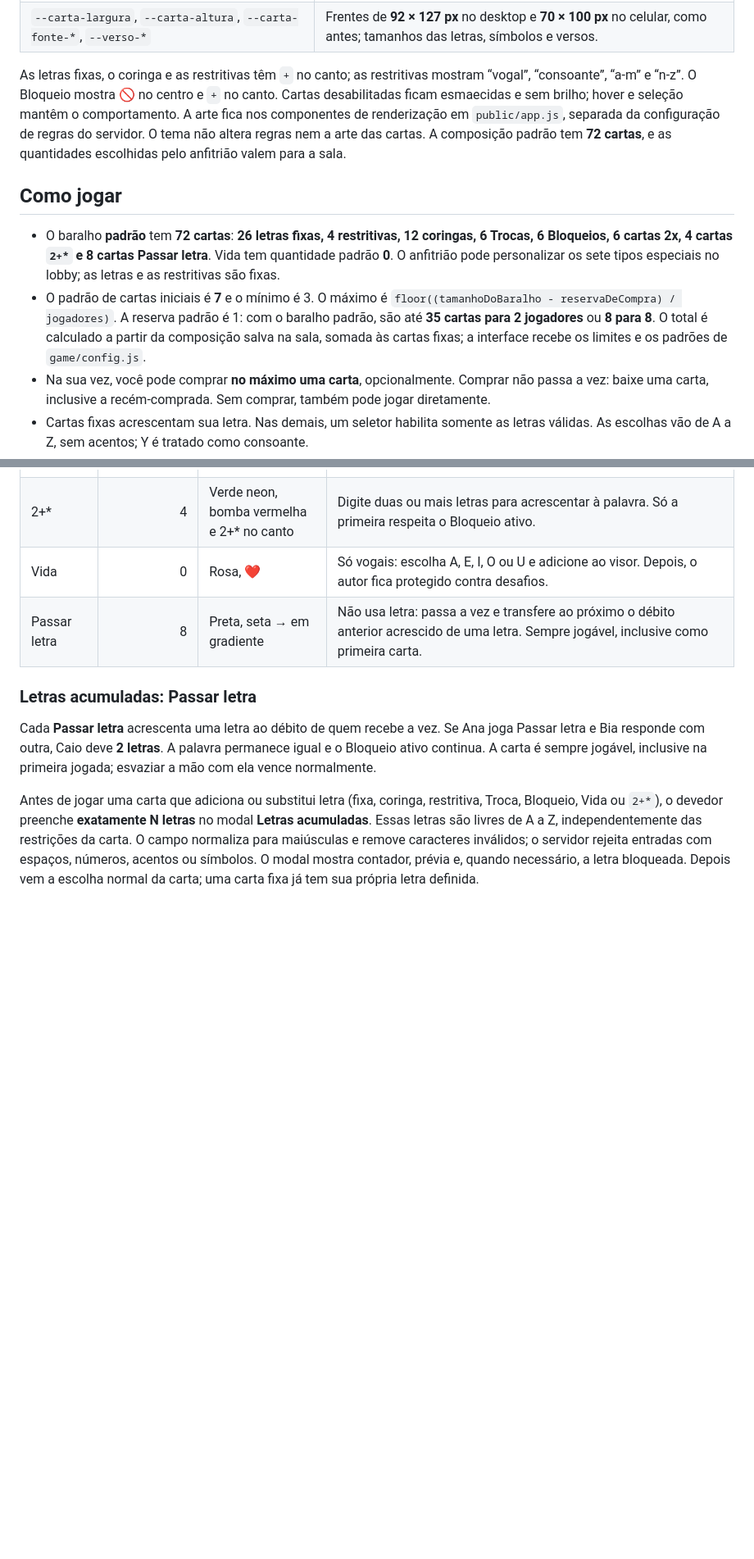
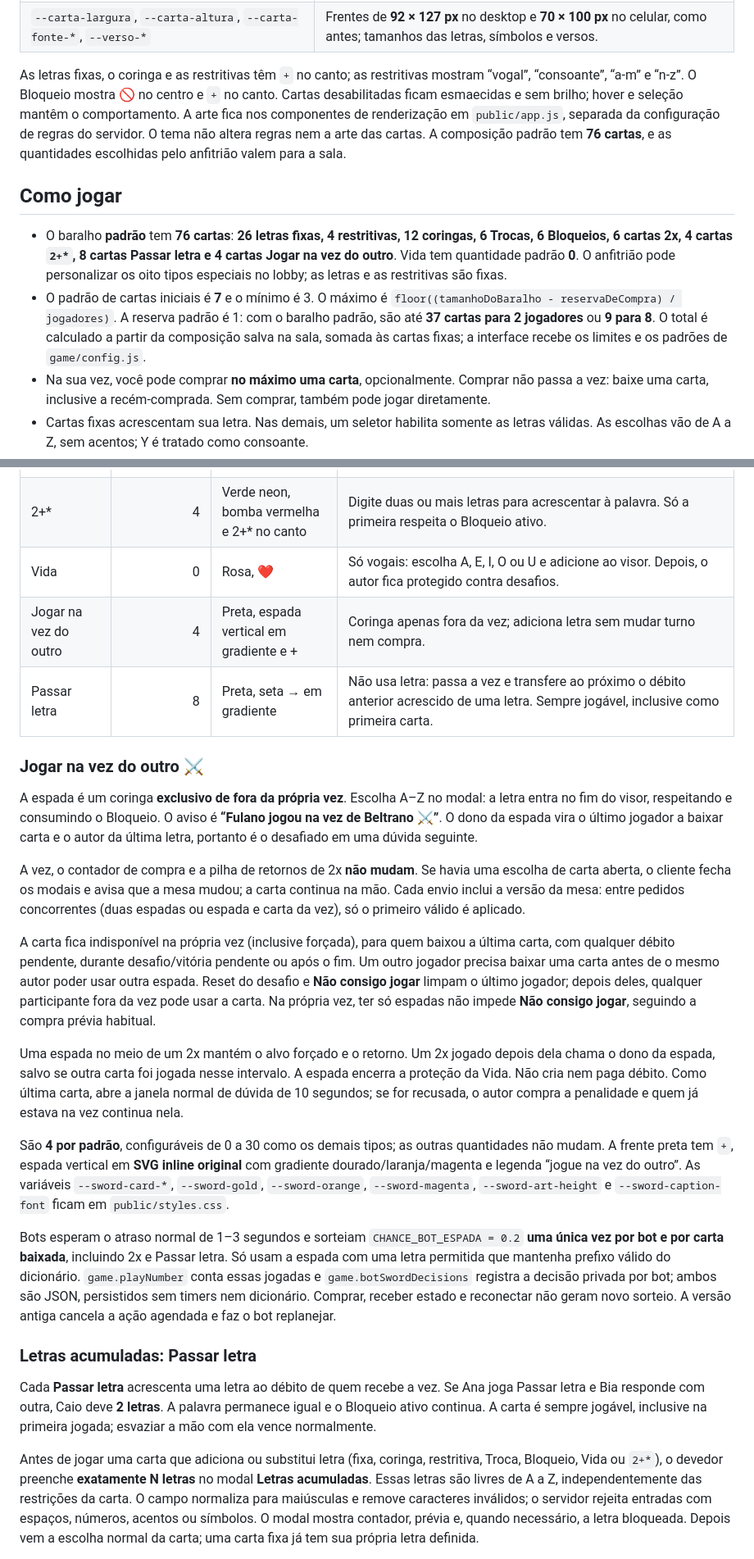
Before and after one commit to felipeferreiramarques90-web/capiletras-v2, a Markdown page: README.md, 2 parts joined by grey strips. Shown at 82% size. Drawn GitHub-style; blank space fills up the shorter version.

Commit message:
Documenta a espada e o baralho padrão de 76 cartas

```diff
--- a/README.md
+++ b/README.md
@@ -101,12 +103,12 @@ A paleta e os tamanhos ficam nas variáveis de **`public/styles.css`**, no `:roo
 | `--carta-verso`, `--carta-verso-borda`, `--capivara-*` | Marrom `#69412c`, borda bege e cores da ilustração do verso. |
 | `--carta-largura`, `--carta-altura`, `--carta-fonte-*`, `--verso-*` | Frentes de **92 × 127 px** no desktop e **70 × 100 px** no celular, como antes; tamanhos das letras, símbolos e versos. |
 
-As letras fixas, o coringa e as restritivas têm `+` no canto; as restritivas mostram “vogal”, “consoante”, “a-m” e “n-z”. O Bloqueio mostra 🚫 no centro e `+` no canto. Cartas desabilitadas ficam esmaecidas e sem brilho; hover e seleção mantêm o comportamento. A arte fica nos componentes de renderização em `public/app.js`, separada da configuração de regras do servidor. O tema não altera regras nem a arte das cartas. A composição padrão tem **72 cartas**, e as quantidades escolhidas pelo anfitrião valem para a sala.
+As letras fixas, o coringa e as restritivas têm `+` no canto; as restritivas mostram “vogal”, “consoante”, “a-m” e “n-z”. O Bloqueio mostra 🚫 no centro e `+` no canto. Cartas desabilitadas ficam esmaecidas e sem brilho; hover e seleção mantêm o comportamento. A arte fica nos componentes de renderização em `public/app.js`, separada da configuração de regras do servidor. O tema não altera regras nem a arte das cartas. A composição padrão tem **76 cartas**, e as quantidades escolhidas pelo anfitrião valem para a sala.
 
 ## Como jogar
 
-- O baralho **padrão** tem **72 cartas**: **26 letras fixas, 4 restritivas, 12 coringas, 6 Trocas, 6 Bloqueios, 6 cartas 2x, 4 cartas `2+*` e 8 cartas Passar letra**. Vida tem quantidade padrão **0**. O anfitrião pode personalizar os sete tipos especiais no lobby; as letras e as restritivas são fixas.
-- O padrão de cartas iniciais é **7** e o mínimo é 3. O máximo é `floor((tamanhoDoBaralho - reservaDeCompra) / jogadores)`. A reserva padrão é 1: com o baralho padrão, são até **35 cartas para 2 jogadores** ou **8 para 8**. O total é calculado a partir da composição salva na sala, somada às cartas fixas; a interface recebe os limites e os padrões de `game/config.js`.
+- O baralho **padrão** tem **76 cartas**: **26 letras fixas, 4 restritivas, 12 coringas, 6 Trocas, 6 Bloqueios, 6 cartas 2x, 4 cartas `2+*`, 8 cartas Passar letra e 4 cartas Jogar na vez do outro**. Vida tem quantidade padrão **0**. O anfitrião pode personalizar os oito tipos especiais no lobby; as letras e as restritivas são fixas.
+- O padrão de cartas iniciais é **7** e o mínimo é 3. O máximo é `floor((tamanhoDoBaralho - reservaDeCompra) / jogadores)`. A reserva padrão é 1: com o baralho padrão, são até **37 cartas para 2 jogadores** ou **9 para 8**. O total é calculado a partir da composição salva na sala, somada às cartas fixas; a interface recebe os limites e os padrões de `game/config.js`.
 - Na sua vez, você pode comprar **no máximo uma carta**, opcionalmente. Comprar não passa a vez: baixe uma carta, inclusive a recém-comprada. Sem comprar, também pode jogar diretamente.
 - Cartas fixas acrescentam sua letra. Nas demais, um seletor habilita somente as letras válidas. As escolhas vão de A a Z, sem acentos; Y é tratado como consoante.
 - **Não consigo jogar** só fica disponível para quem está na vez, tem cartas e não consegue jogar nenhuma delas. Passar letra e Vida sempre são jogáveis. Antes de usar o botão, é obrigatório comprar a carta opcional deste turno. A exceção é quando baralho e descarte estão vazios: sem carta jogável, pode passar sem comprar. Se a carta comprada for jogável, o botão permanece desabilitado. O contador de compras zera em todo novo turno, inclusive no turno forçado e no retorno do 2x. O servidor rejeita o clique antecipado sem alterar o estado. Ele não fica disponível durante desafio ou vitória pendente.
@@ -131,7 +133,22 @@ O aviso de ação mais recente aparece **logo abaixo do visor**, substituindo a
 | 2x | 6 | Branca, 2x em vermelho | Não muda o visor. Quem baixou a carta imediatamente anterior joga novamente; depois, o autor do 2x recebe um novo turno com nova compra opcional. Só então a ordem normal continua. Não vale antes da primeira jogada. |
 | 2+* | 4 | Verde neon, bomba vermelha e 2+* no canto | Digite duas ou mais letras para acrescentar à palavra. Só a primeira respeita o Bloqueio ativo. |
 | Vida | 0 | Rosa, ❤️ | Só vogais: escolha A, E, I, O ou U e adicione ao visor. Depois, o autor fica protegido contra desafios. |
+| Jogar na vez do outro | 4 | Preta, espada vertical em gradiente e + | Coringa apenas fora da vez; adiciona letra sem mudar turno nem compra. |
 | Passar letra | 8 | Preta, seta → em gradiente | Não usa letra: passa a vez e transfere ao próximo o débito anterior acrescido de uma letra. Sempre jogável, inclusive como primeira carta. |
+
+### Jogar na vez do outro ⚔️
+
+A espada é um coringa **exclusivo de fora da própria vez**. Escolha A–Z no modal: a letra entra no fim do visor, respeitando e consumindo o Bloqueio. O aviso é **“Fulano jogou na vez de Beltrano ⚔️”**. O dono da espada vira o último jogador a baixar carta e o autor da última letra, portanto é o desafiado em uma dúvida seguinte.
+
+A vez, o contador de compra e a pilha de retornos de 2x **não mudam**. Se havia uma escolha de carta aberta, o cliente fecha os modais e avisa que a mesa mudou; a carta continua na mão. Cada envio inclui a versão da mesa: entre pedidos concorrentes (duas espadas ou espada e carta da vez), só o primeiro válido é aplicado.
+
+A carta fica indisponível na própria vez (inclusive forçada), para quem baixou a última carta, com qualquer débito pendente, durante desafio/vitória pendente ou após o fim. Um outro jogador precisa baixar uma carta antes de o mesmo autor poder usar outra espada. Reset do desafio e **Não consigo jogar** limpam o último jogador; depois deles, qualquer participante fora da vez pode usar a carta. Na própria vez, ter só espadas não impede **Não consigo jogar**, seguindo a compra prévia habitual.
+
+Uma espada no meio de um 2x mantém o alvo forçado e o retorno. Um 2x jogado depois dela chama o dono da espada, salvo se outra carta foi jogada nesse intervalo. A espada encerra a proteção da Vida. Não cria nem paga débito. Como última carta, abre a janela normal de dúvida de 10 segundos; se for recusada, o autor compra a penalidade e quem já estava na vez continua nela.
+
+São **4 por padrão**, configuráveis de 0 a 30 como os demais tipos; as outras quantidades não mudam. A frente preta tem `+`, espada vertical em **SVG inline original** com gradiente dourado/laranja/magenta e legenda “jogue na vez do outro”. As variáveis `--sword-card-*`, `--sword-gold`, `--sword-orange`, `--sword-magenta`, `--sword-art-height` e `--sword-caption-font` ficam em `public/styles.css`.
+
+Bots esperam o atraso normal de 1–3 segundos e sorteiam `CHANCE_BOT_ESPADA = 0.2` **uma única vez por bot e por carta baixada**, incluindo 2x e Passar letra. Só usam a espada com uma letra permitida que mantenha prefixo válido do dicionário. `game.playNumber` conta essas jogadas e `game.botSwordDecisions` registra a decisão privada por bot; ambos são JSON, persistidos sem timers nem dicionário. Comprar, receber estado e reconectar não geram novo sorteio. A versão antiga cancela a ação agendada e faz o bot replanejar.
 
 ### Letras acumuladas: Passar letra
 
```
Also changed, not shown: other parts of README.md (+11 -9 lines).
